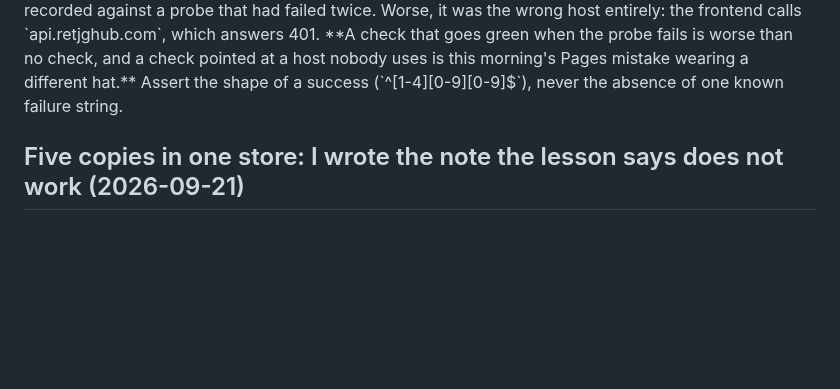
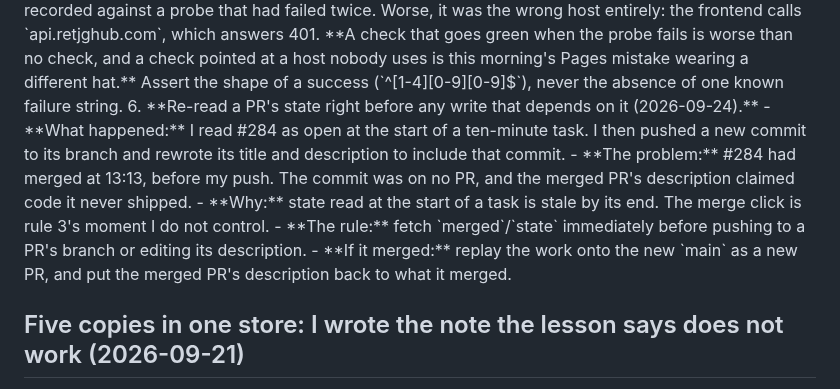
Before and after one commit to Droidan1/labor-dashboard, a Markdown page: tasks/lessons.md, the part around the change. Rendered like a GitHub page; blank space fills up the shorter version.

Commit message:
lessons: re-read a PR's state right before a write that depends on it
#284 merged at 13:13 while I was writing the Android detector fix for its
branch; I had read it as open at the start and pushed the commit and edited
the PR's description ten minutes later. The commit landed on no PR and the
merged PR claimed code it never shipped. Extends the 2026-09-21 "never plan
around a moment you do not control" entry rather than adding a new one.

Co-Authored-By: Claude Opus 5.5 <noreply@anthropic.com>
Claude-Session: https://claude.ai/code/session_01SwgAS8joJoC1Z1F2XCYQDf

```diff
--- a/tasks/lessons.md
+++ b/tasks/lessons.md
@@ -142,6 +142,17 @@ own attention around the merge, which is the one moment I do not control.
    the probe fails is worse than no check, and a check pointed at a host nobody uses is
    this morning's Pages mistake wearing a different hat.** Assert the shape of a success
    (`^[1-4][0-9][0-9]$`), never the absence of one known failure string.
+6. **Re-read a PR's state right before any write that depends on it (2026-09-24).**
+   - **What happened:** I read #284 as open at the start of a ten-minute task. I then pushed a
+     new commit to its branch and rewrote its title and description to include that commit.
+   - **The problem:** #284 had merged at 13:13, before my push. The commit was on no PR, and the
+     merged PR's description claimed code it never shipped.
+   - **Why:** state read at the start of a task is stale by its end. The merge click is rule 3's
+     moment I do not control.
+   - **The rule:** fetch `merged`/`state` immediately before pushing to a PR's branch or editing
+     its description.
+   - **If it merged:** replay the work onto the new `main` as a new PR, and put the merged PR's
+     description back to what it merged.
 </rules>
 
 ## Five copies in one store: I wrote the note the lesson says does not work (2026-09-21)
```
